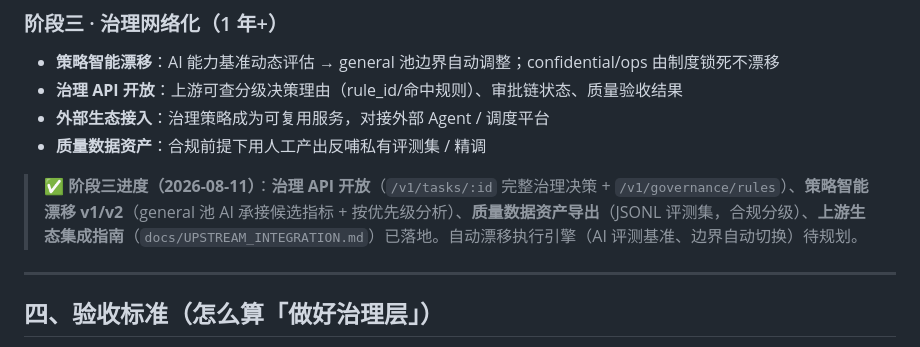
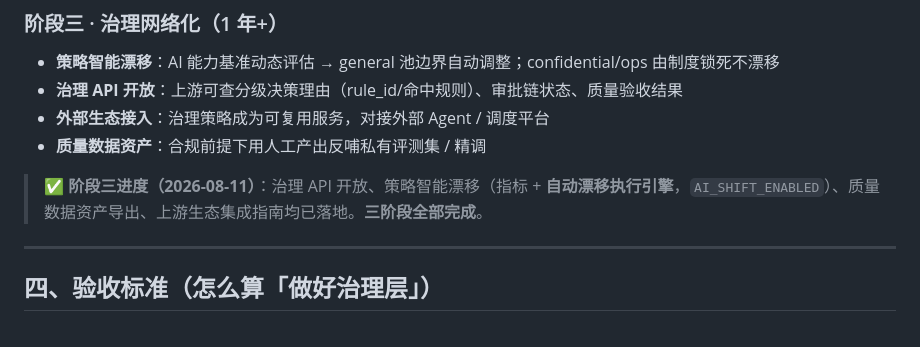
Before and after one commit to leenkcool/humanasllm, a Markdown page: docs/GOVERNANCE.md, the part around the change. Drawn GitHub-style.

Commit message:
docs: 治理层三阶段全部完成（自动漂移执行引擎落地）

```diff
--- a/docs/GOVERNANCE.md
+++ b/docs/GOVERNANCE.md
@@ -58,7 +58,7 @@
 - **外部生态接入**：治理策略成为可复用服务，对接外部 Agent / 调度平台
 - **质量数据资产**：合规前提下用人工产出反哺私有评测集 / 精调
 
-> ✅ **阶段三进度（2026-08-11）**：**治理 API 开放**（`/v1/tasks/:id` 完整治理决策 + `/v1/governance/rules`）、**策略智能漂移 v1/v2**（general 池 AI 承接候选指标 + 按优先级分析）、**质量数据资产导出**（JSONL 评测集，合规分级）、**上游生态集成指南**（`docs/UPSTREAM_INTEGRATION.md`）已落地。自动漂移执行引擎（AI 评测基准、边界自动切换）待规划。
+> ✅ **阶段三进度（2026-08-11）**：治理 API 开放、策略智能漂移（指标 + **自动漂移执行引擎**，`AI_SHIFT_ENABLED`）、质量数据资产导出、上游生态集成指南均已落地。**三阶段全部完成**。
 
 ---
 
```
